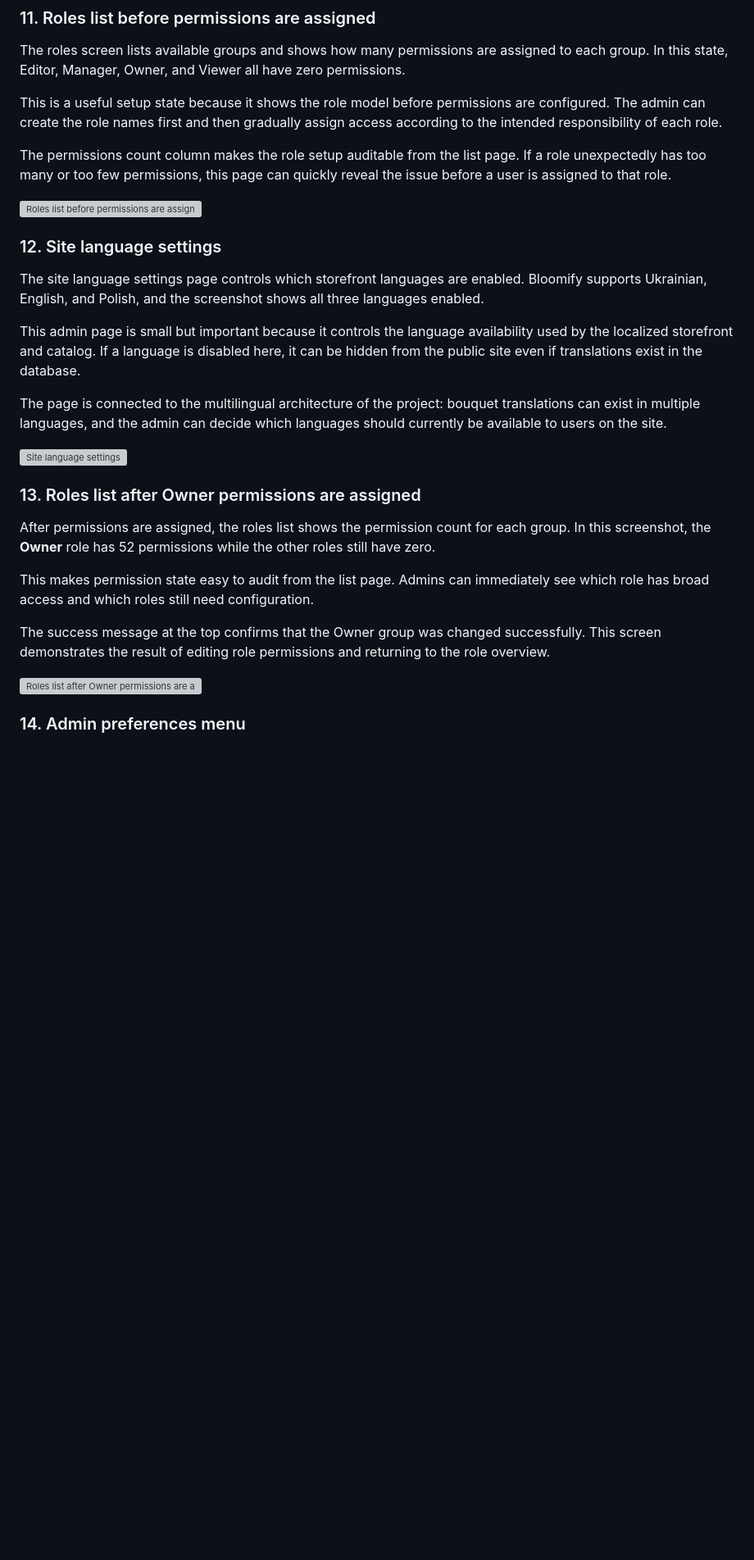
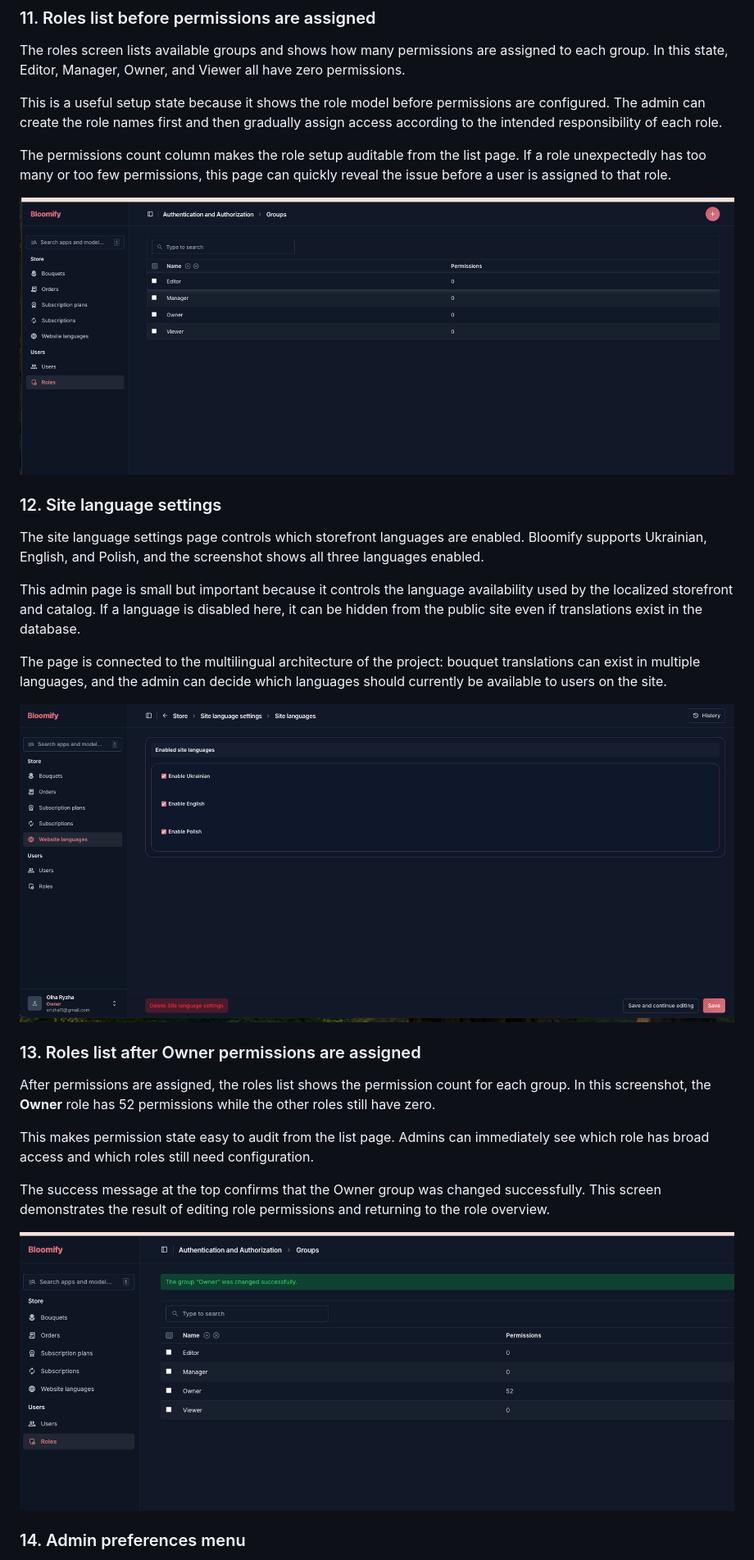
Before and after one commit to OlhaRyzha/Bloomify, a Markdown page: backend/docs/ADMIN_PANEL_README.md, the part around one of its changes. Shown at 82% size. GitHub-like rendering; blank space fills up the shorter version; grey boxes are pictures that could not be loaded.

```diff
--- a/backend/docs/ADMIN_PANEL_README.md
+++ b/backend/docs/ADMIN_PANEL_README.md
@@ -142,7 +142,7 @@ This is a useful setup state because it shows the role model before permissions
 
 The permissions count column makes the role setup auditable from the list page. If a role unexpectedly has too many or too few permissions, this page can quickly reveal the issue before a user is assigned to that role.
 
-![Roles list before permissions are assigned](docs/admin-screenshots/11-roles-list-empty-permissions.png)
+![Roles list before permissions are assigned](./admin-screenshots/11-roles-list-empty-permissions.png)
 
 ### 12. Site language settings
 
@@ -152,7 +152,7 @@ This admin page is small but important because it controls the language availabi
 
 The page is connected to the multilingual architecture of the project: bouquet translations can exist in multiple languages, and the admin can decide which languages should currently be available to users on the site.
 
-![Site language settings](docs/admin-screenshots/12-site-language-settings.png)
+![Site language settings](./admin-screenshots/12-site-language-settings.png)
 
 ### 13. Roles list after Owner permissions are assigned
 
@@ -162,7 +162,7 @@ This makes permission state easy to audit from the list page. Admins can immedia
 
 The success message at the top confirms that the Owner group was changed successfully. This screen demonstrates the result of editing role permissions and returning to the role overview.
 
-![Roles list after Owner permissions are assigned](docs/admin-screenshots/13-roles-list-owner-permissions.png)
+![Roles list after Owner permissions are assigned](./admin-screenshots/13-roles-list-owner-permissions.png)
 
 ### 14. Admin preferences menu
 
```
Also changed, not shown: other parts of backend/docs/ADMIN_PANEL_README.md (+12 -12 lines).
